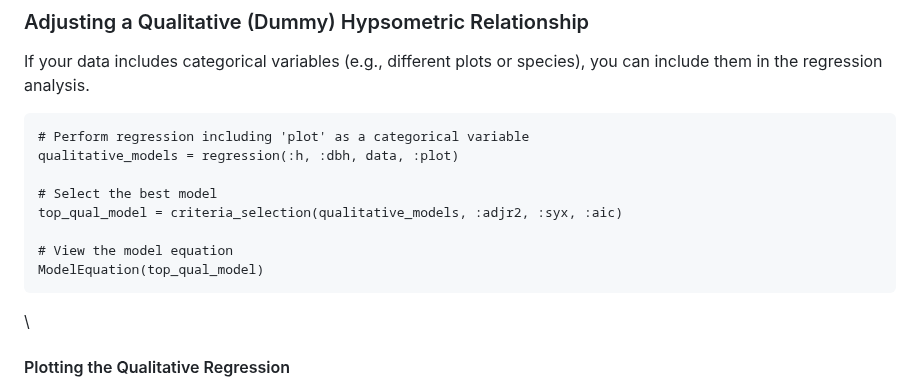
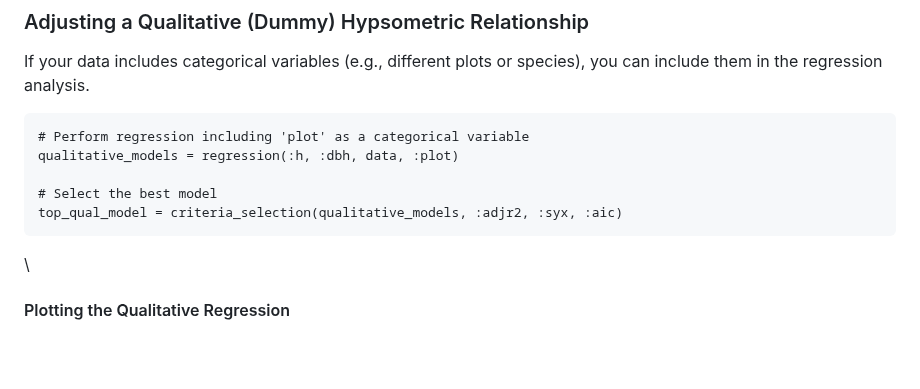
Before and after one commit to marcosdanieldasilva/ForestMensuration.jl, a Markdown page: docs/src/tutorial.md, the part around the change. GitHub-like rendering; blank space fills up the shorter version.

Commit message:
uptade docs

````diff
--- a/docs/src/tutorial.md
+++ b/docs/src/tutorial.md
@@ -198,9 +198,6 @@ qualitative_models = regression(:h, :dbh, data, :plot)
 
 # Select the best model
 top_qual_model = criteria_selection(qualitative_models, :adjr2, :syx, :aic)
-
-# View the model equation
-ModelEquation(top_qual_model)
 ```
 
 \
````
